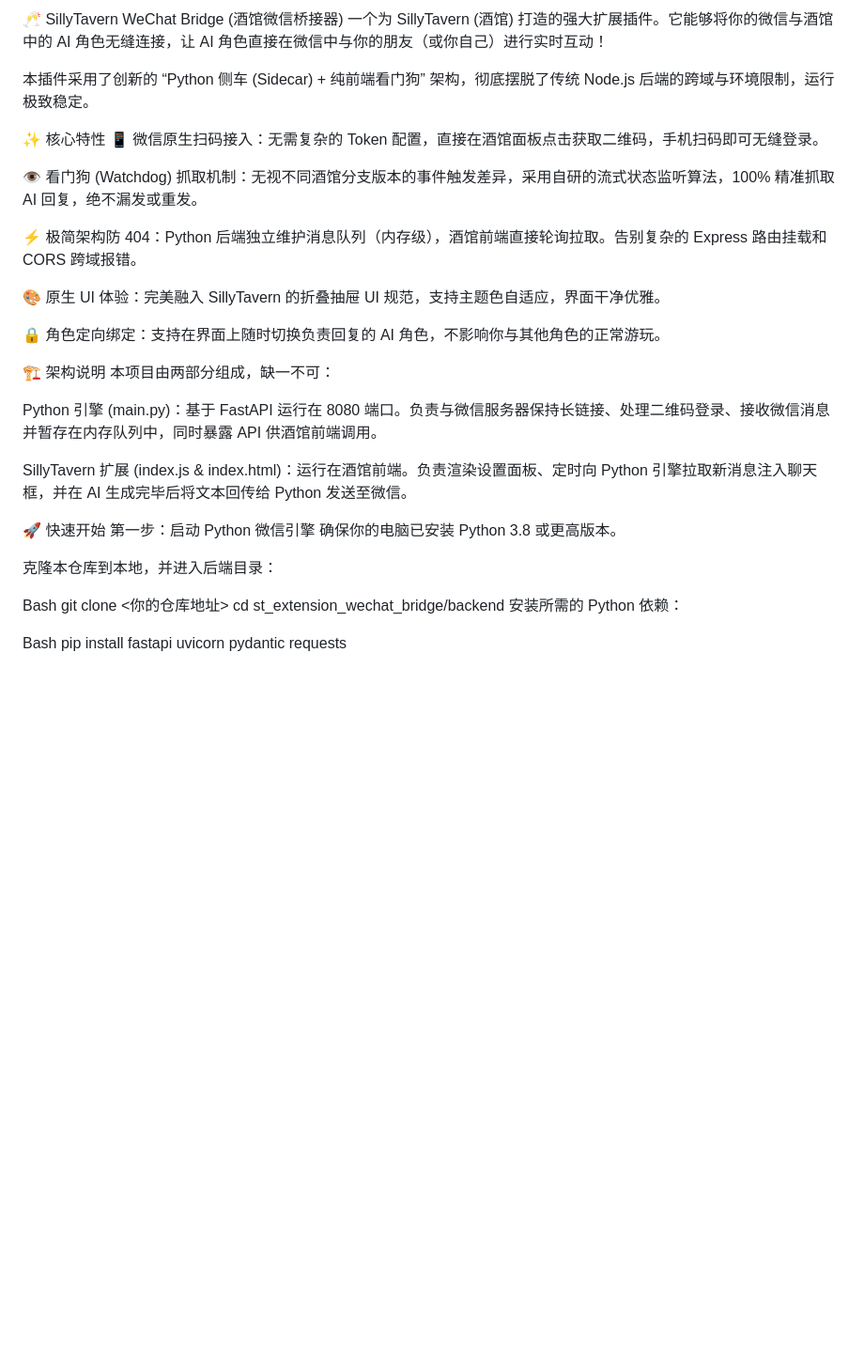
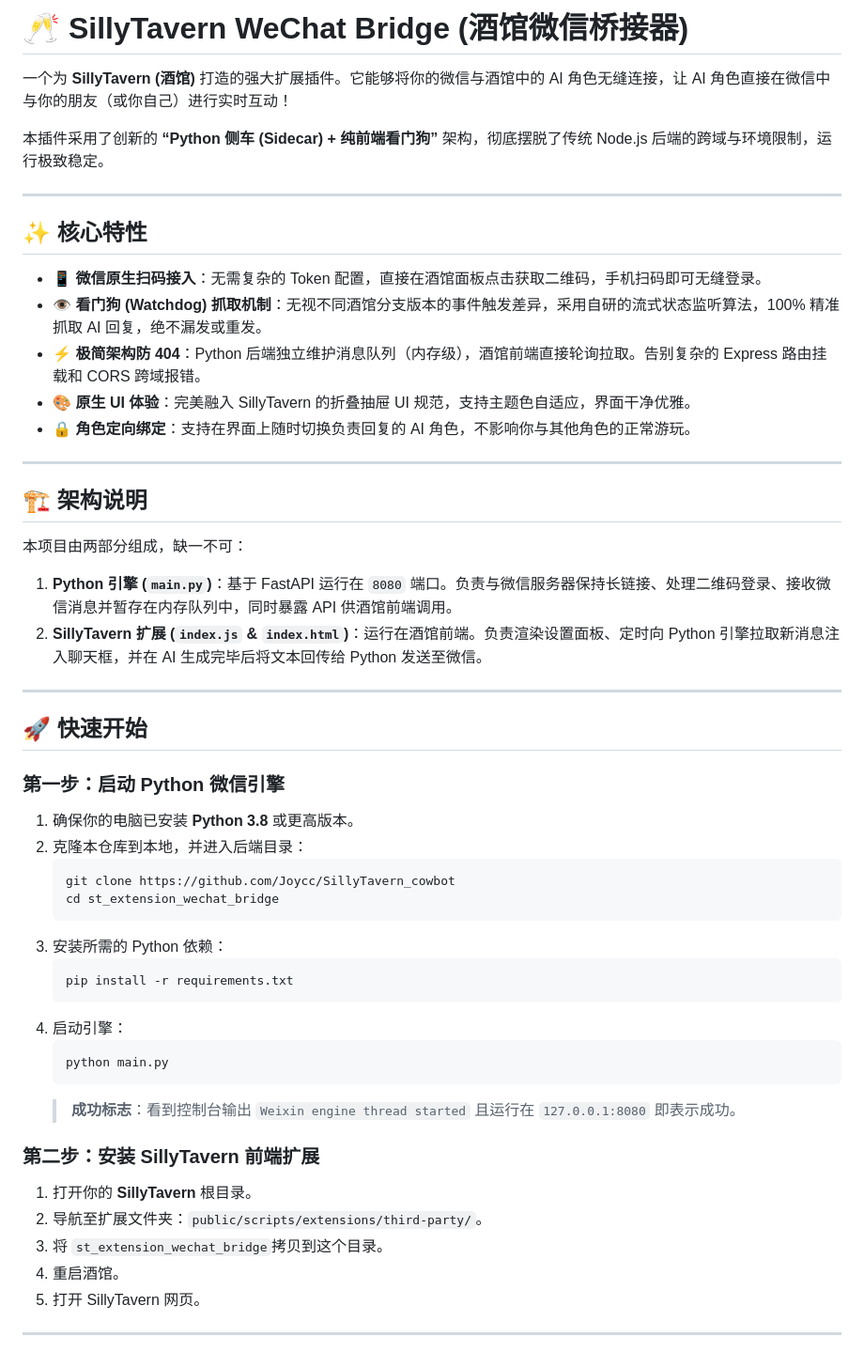
Before and after one commit to Joycc/SillyTavern_cowbot, a Markdown page: README.md, the part around one of its changes. Shown at 94% size. GitHub-like rendering; blank space fills up the shorter version.

````diff
--- a/README.md
+++ b/README.md
@@ -1,37 +1,55 @@
-🥂 SillyTavern WeChat Bridge (酒馆微信桥接器)
-一个为 SillyTavern (酒馆) 打造的强大扩展插件。它能够将你的微信与酒馆中的 AI 角色无缝连接，让 AI 角色直接在微信中与你的朋友（或你自己）进行实时互动！
+# 🥂 SillyTavern WeChat Bridge (酒馆微信桥接器)
 
-本插件采用了创新的 “Python 侧车 (Sidecar) + 纯前端看门狗” 架构，彻底摆脱了传统 Node.js 后端的跨域与环境限制，运行极致稳定。
+一个为 **SillyTavern (酒馆)** 打造的强大扩展插件。它能够将你的微信与酒馆中的 AI 角色无缝连接，让 AI 角色直接在微信中与你的朋友（或你自己）进行实时互动！
 
-✨ 核心特性
-📱 微信原生扫码接入：无需复杂的 Token 配置，直接在酒馆面板点击获取二维码，手机扫码即可无缝登录。
+本插件采用了创新的 **“Python 侧车 (Sidecar) + 纯前端看门狗”** 架构，彻底摆脱了传统 Node.js 后端的跨域与环境限制，运行极致稳定。
 
-👁️ 看门狗 (Watchdog) 抓取机制：无视不同酒馆分支版本的事件触发差异，采用自研的流式状态监听算法，100% 精准抓取 AI 回复，绝不漏发或重发。
+---
 
-⚡ 极简架构防 404：Python 后端独立维护消息队列（内存级），酒馆前端直接轮询拉取。告别复杂的 Express 路由挂载和 CORS 跨域报错。
+## ✨ 核心特性
 
-🎨 原生 UI 体验：完美融入 SillyTavern 的折叠抽屉 UI 规范，支持主题色自适应，界面干净优雅。
+* 📱 **微信原生扫码接入**：无需复杂的 Token 配置，直接在酒馆面板点击获取二维码，手机扫码即可无缝登录。
+* 👁️ **看门狗 (Watchdog) 抓取机制**：无视不同酒馆分支版本的事件触发差异，采用自研的流式状态监听算法，100% 精准抓取 AI 回复，绝不漏发或重发。
+* ⚡ **极简架构防 404**：Python 后端独立维护消息队列（内存级），酒馆前端直接轮询拉取。告别复杂的 Express 路由挂载和 CORS 跨域报错。
+* 🎨 **原生 UI 体验**：完美融入 SillyTavern 的折叠抽屉 UI 规范，支持主题色自适应，界面干净优雅。
+* 🔒 **角色定向绑定**：支持在界面上随时切换负责回复的 AI 角色，不影响你与其他角色的正常游玩。
 
-🔒 角色定向绑定：支持在界面上随时切换负责回复的 AI 角色，不影响你与其他角色的正常游玩。
+---
 
-🏗️ 架构说明
+## 🏗️ 架构说明
+
 本项目由两部分组成，缺一不可：
 
-Python 引擎 (main.py)：基于 FastAPI 运行在 8080 端口。负责与微信服务器保持长链接、处理二维码登录、接收微信消息并暂存在内存队列中，同时暴露 API 供酒馆前端调用。
+1.  **Python 引擎 (`main.py`)**：基于 FastAPI 运行在 `8080` 端口。负责与微信服务器保持长链接、处理二维码登录、接收微信消息并暂存在内存队列中，同时暴露 API 供酒馆前端调用。
+2.  **SillyTavern 扩展 (`index.js` & `index.html`)**：运行在酒馆前端。负责渲染设置面板、定时向 Python 引擎拉取新消息注入聊天框，并在 AI 生成完毕后将文本回传给 Python 发送至微信。
 
-SillyTavern 扩展 (index.js & index.html)：运行在酒馆前端。负责渲染设置面板、定时向 Python 引擎拉取新消息注入聊天框，并在 AI 生成完毕后将文本回传给 Python 发送至微信。
+---
 
-🚀 快速开始
-第一步：启动 Python 微信引擎
-确保你的电脑已安装 Python 3.8 或更高版本。
+## 🚀 快速开始
 
-克隆本仓库到本地，并进入后端目录：
+### 第一步：启动 Python 微信引擎
+1.  确保你的电脑已安装 **Python 3.8** 或更高版本。
+2.  克隆本仓库到本地，并进入后端目录：
+    ```bash
+    git clone https://github.com/Joycc/SillyTavern_cowbot
+    cd st_extension_wechat_bridge
+    ```
+3.  安装所需的 Python 依赖：
+    ```bash
+    pip install -r requirements.txt
+    ```
+4.  启动引擎：
+    ```bash
+    python main.py
+    ```
+    > **成功标志**：看到控制台输出 `Weixin engine thread started` 且运行在 `127.0.0.1:8080` 即表示成功。
 
-Bash
-git clone <你的仓库地址>
-cd st_extension_wechat_bridge/backend
-安装所需的 Python 依赖：
+### 第二步：安装 SillyTavern 前端扩展
+1.  打开你的 **SillyTavern** 根目录。
+2.  导航至扩展文件夹：`public/scripts/extensions/third-party/`。
+3.  将 `st_extension_wechat_bridge`拷贝到这个目录。
+4.  重启酒馆。
+5.  打开 SillyTavern 网页。
 
-Bash
-pip install fastapi uvicorn pydantic requests
+---
 
````
Also changed, not shown: other parts of README.md (+23 -34 lines).
